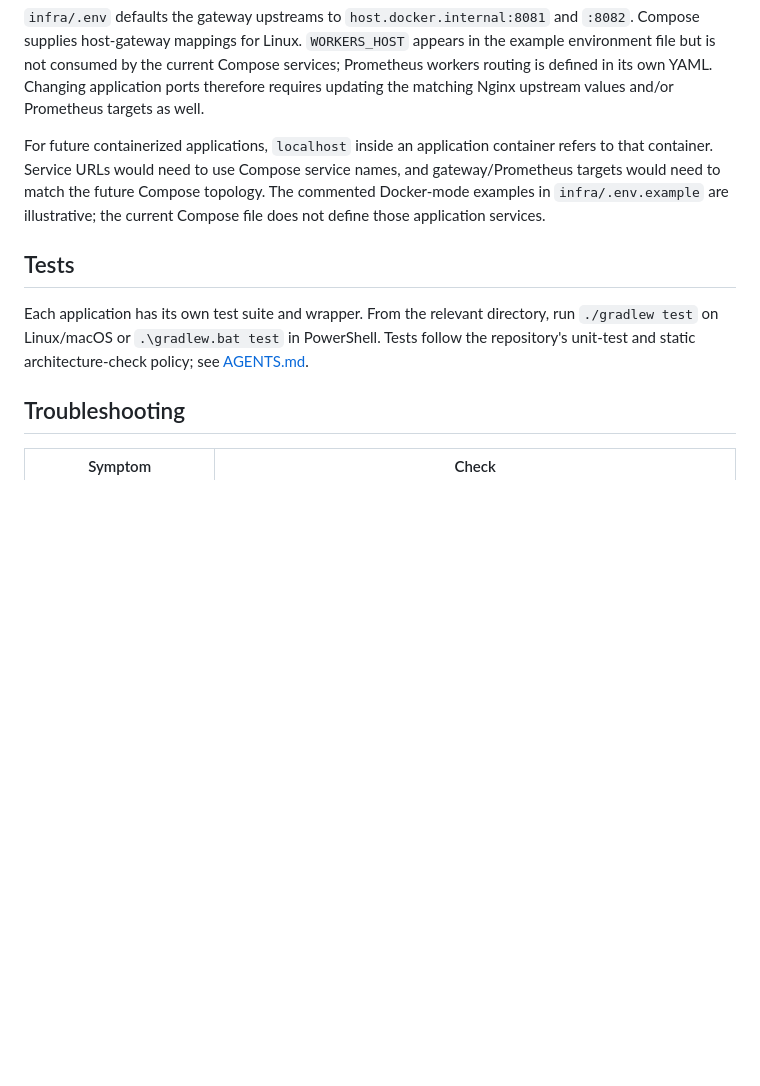
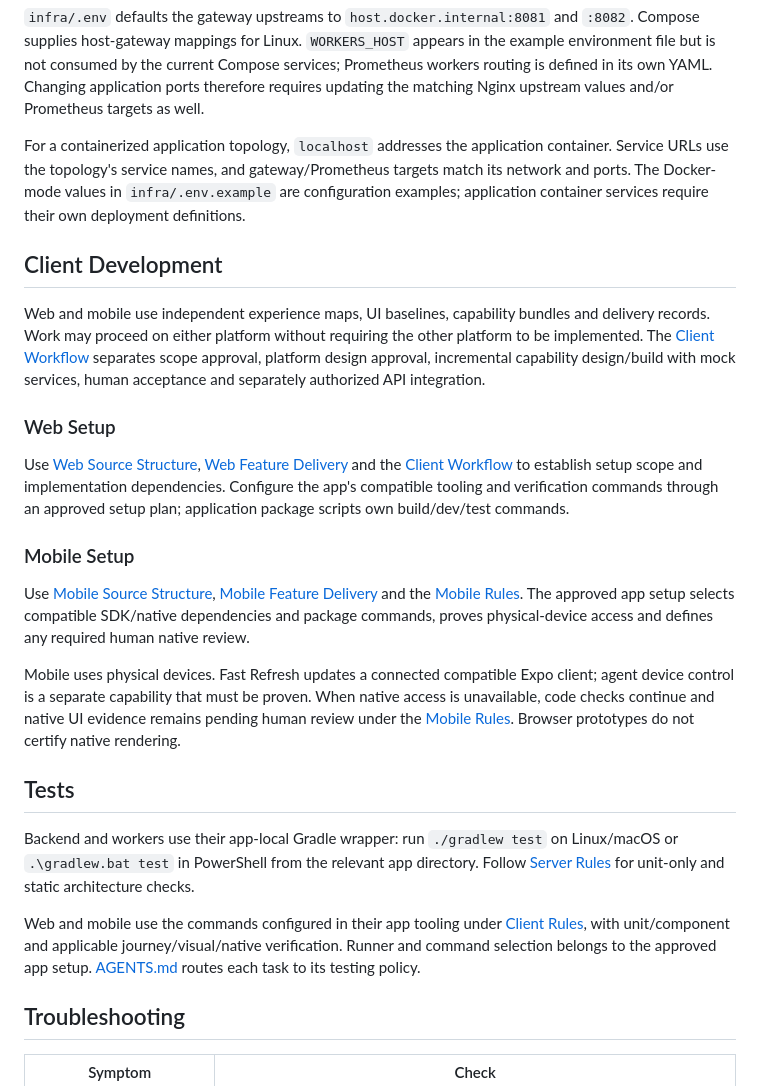
Before and after one commit to phatnguyen975/unihub-workshop, a Markdown page: README.md, the part around one of its changes. Drawn GitHub-style; blank space fills up the shorter version.

```diff
--- a/README.md
+++ b/README.md
@@ -287,11 +290,27 @@ To deliberately delete this Compose stack's local named volumes as well, use `do
 
 `infra/.env` defaults the gateway upstreams to `host.docker.internal:8081` and `:8082`. Compose supplies host-gateway mappings for Linux. `WORKERS_HOST` appears in the example environment file but is not consumed by the current Compose services; Prometheus workers routing is defined in its own YAML. Changing application ports therefore requires updating the matching Nginx upstream values and/or Prometheus targets as well.
 
-For future containerized applications, `localhost` inside an application container refers to that container. Service URLs would need to use Compose service names, and gateway/Prometheus targets would need to match the future Compose topology. The commented Docker-mode examples in `infra/.env.example` are illustrative; the current Compose file does not define those application services.
+For a containerized application topology, `localhost` addresses the application container. Service URLs use the topology's service names, and gateway/Prometheus targets match its network and ports. The Docker-mode values in `infra/.env.example` are configuration examples; application container services require their own deployment definitions.
+
+## Client Development
+
+Web and mobile use independent experience maps, UI baselines, capability bundles and delivery records. Work may proceed on either platform without requiring the other platform to be implemented. The [Client Workflow](.agents/workflows/client.md) separates scope approval, platform design approval, incremental capability design/build with mock services, human acceptance and separately authorized API integration.
+
+### Web Setup
+
+Use [Web Source Structure](docs/client/web/source-structure.md), [Web Feature Delivery](docs/client/web/feature-delivery.md) and the [Client Workflow](.agents/workflows/client.md) to establish setup scope and implementation dependencies. Configure the app's compatible tooling and verification commands through an approved setup plan; application package scripts own build/dev/test commands.
+
+### Mobile Setup
+
+Use [Mobile Source Structure](docs/client/mobile/source-structure.md), [Mobile Feature Delivery](docs/client/mobile/feature-delivery.md) and the [Mobile Rules](.agents/rules/mobile.md). The approved app setup selects compatible SDK/native dependencies and package commands, proves physical-device access and defines any required human native review.
+
+Mobile uses physical devices. Fast Refresh updates a connected compatible Expo client; agent device control is a separate capability that must be proven. When native access is unavailable, code checks continue and native UI evidence remains pending human review under the [Mobile Rules](.agents/rules/mobile.md). Browser prototypes do not certify native rendering.
 
 ## Tests
 
-Each application has its own test suite and wrapper. From the relevant directory, run `./gradlew test` on Linux/macOS or `.\gradlew.bat test` in PowerShell. Tests follow the repository's unit-test and static architecture-check policy; see [AGENTS.md](AGENTS.md).
+Backend and workers use their app-local Gradle wrapper: run `./gradlew test` on Linux/macOS or `.\gradlew.bat test` in PowerShell from the relevant app directory. Follow [Server Rules](.agents/rules/server.md) for unit-only and static architecture checks.
+
+Web and mobile use the commands configured in their app tooling under [Client Rules](.agents/rules/client.md), with unit/component and applicable journey/visual/native verification. Runner and command selection belongs to the approved app setup. [AGENTS.md](AGENTS.md) routes each task to its testing policy.
 
 ## Troubleshooting
 
```
Also changed, not shown: other parts of README.md (+39 -40 lines).
